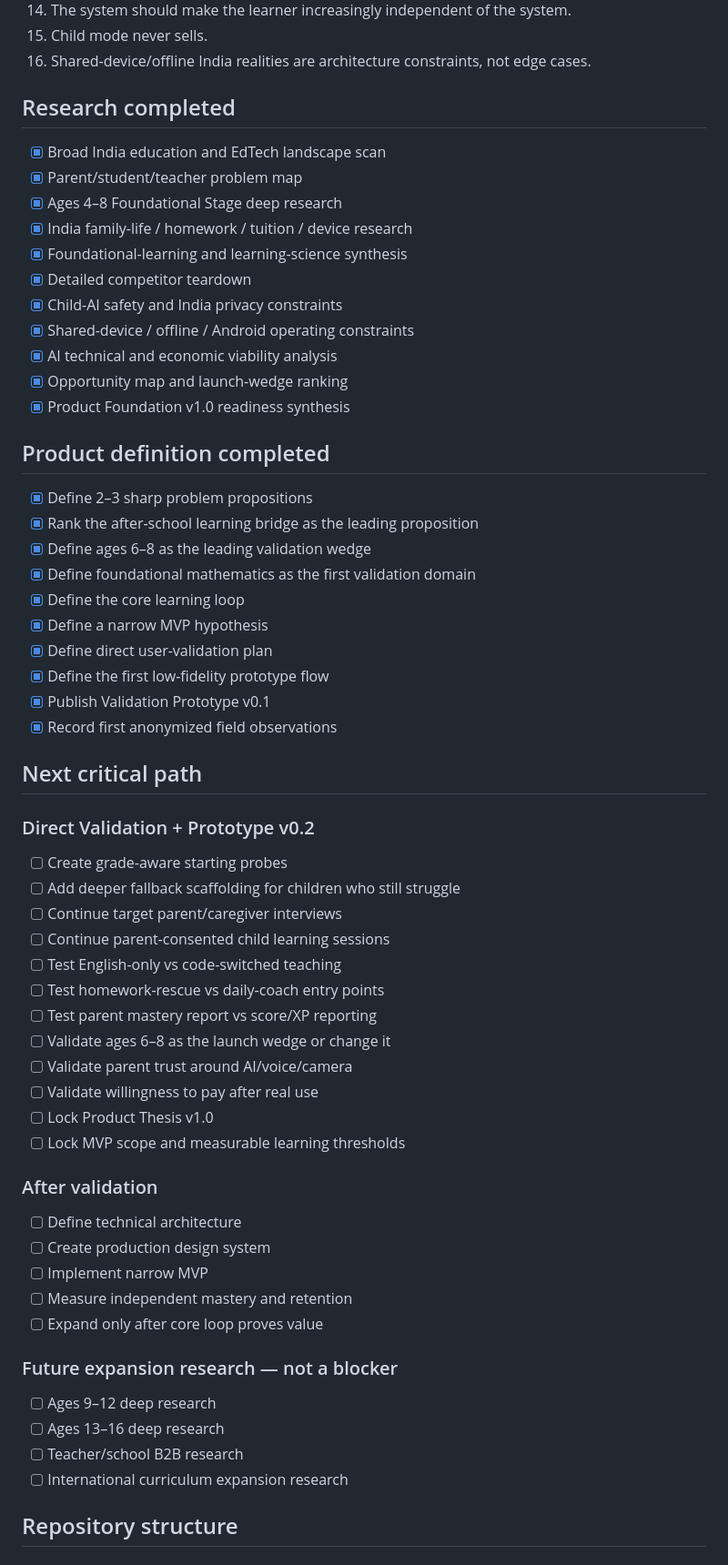
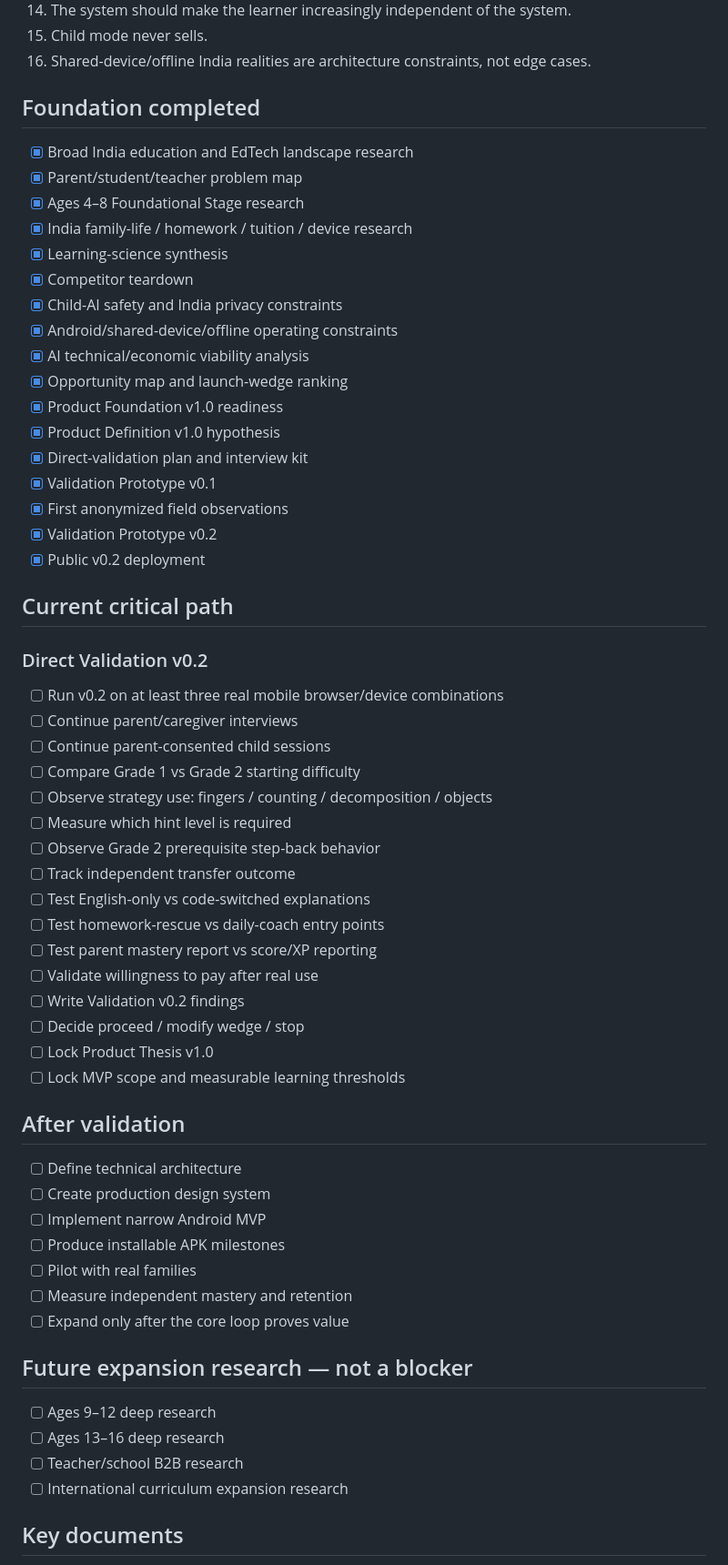
Before and after one commit to rayadinaveen98-ship-it/kids-learning-os, a Markdown page: README.md, the part around one of its changes. Shown at 91% size. Drawn GitHub-style.

```diff
--- a/README.md
+++ b/README.md
@@ -78,64 +126,63 @@ This preserves the core principle: **ability > grade label.**
 15. Child mode never sells.
 16. Shared-device/offline India realities are architecture constraints, not edge cases.
 
-## Research completed
+## Foundation completed
 
-- [x] Broad India education and EdTech landscape scan
+- [x] Broad India education and EdTech landscape research
 - [x] Parent/student/teacher problem map
-- [x] Ages 4–8 Foundational Stage deep research
+- [x] Ages 4–8 Foundational Stage research
 - [x] India family-life / homework / tuition / device research
-- [x] Foundational-learning and learning-science synthesis
-- [x] Detailed competitor teardown
+- [x] Learning-science synthesis
+- [x] Competitor teardown
 - [x] Child-AI safety and India privacy constraints
-- [x] Shared-device / offline / Android operating constraints
-- [x] AI technical and economic viability analysis
+- [x] Android/shared-device/offline operating constraints
+- [x] AI technical/economic viability analysis
 - [x] Opportunity map and launch-wedge ranking
-- [x] Product Foundation v1.0 readiness synthesis
+- [x] Product Foundation v1.0 readiness
+- [x] Product Definition v1.0 hypothesis
+- [x] Direct-validation plan and interview kit
+- [x] Validation Prototype v0.1
+- [x] First anonymized field observations
+- [x] Validation Prototype v0.2
+- [x] Public v0.2 deployment
 
-## Product definition completed
+## Current critical path
 
-- [x] Define 2–3 sharp problem propositions
-- [x] Rank the after-school learning bridge as the leading proposition
-- [x] Define ages 6–8 as the leading validation wedge
-- [x] Define foundational mathematics as the first validation domain
-- [x] Define the core learning loop
-- [x] Define a narrow MVP hypothesis
-- [x] Define direct user-validation plan
-- [x] Define the first low-fidelity prototype flow
-- [x] Publish Validation Prototype v0.1
-- [x] Record first anonymized field observations
+### Direct Validation v0.2
 
-## Next critical path
-
-### Direct Validation + Prototype v0.2
-
-- [ ] Create grade-aware starting probes
-- [ ] Add deeper fallback scaffolding for children who still struggle
-- [ ] Continue target parent/caregiver interviews
-- [ ] Continue parent-consented child learning sessions
-- [ ] Test English-only vs code-switched teaching
+- [ ] Run v0.2 on at least three real mobile browser/device combinations
+- [ ] Continue parent/caregiver interviews
+- [ ] Continue parent-consented child sessions
+- [ ] Compare Grade 1 vs Grade 2 starting difficulty
+- [ ] Observe strategy use: fingers / counting / decomposition / objects
+- [ ] Measure which hint level is required
+- [ ] Observe Grade 2 prerequisite step-back behavior
+- [ ] Track independent transfer outcome
+- [ ] Test English-only vs code-switched explanations
 - [ ] Test homework-rescue vs daily-coach entry points
 - [ ] Test parent mastery report vs score/XP reporting
-- [ ] Validate ages 6–8 as the launch wedge or change it
-- [ ] Validate parent trust around AI/voice/camera
 - [ ] Validate willingness to pay after real use
+- [ ] Write Validation v0.2 findings
+- [ ] Decide proceed / modify wedge / stop
 - [ ] Lock Product Thesis v1.0
 - [ ] Lock MVP scope and measurable learning thresholds
 
-### After validation
+## After validation
 
 - [ ] Define technical architecture
 - [ ] Create production design system
-- [ ] Implement narrow MVP
+- [ ] Implement narrow Android MVP
+- [ ] Produce installable APK milestones
+- [ ] Pilot with real families
 - [ ] Measure independent mastery and retention
-- [ ] Expand only after core loop proves value
+- [ ] Expand only after the core loop proves value
 
-### Future expansion research — not a blocker
+## Future expansion research — not a blocker
 
 - [ ] Ages 9–12 deep research
 - [ ] Ages 13–16 deep research
 - [ ] Teacher/school B2B research
 - [ ] International curriculum expansion research
 
-## Repository structure
+## Key documents
 
```
Also changed, not shown: other parts of README.md (+96 -60 lines).
